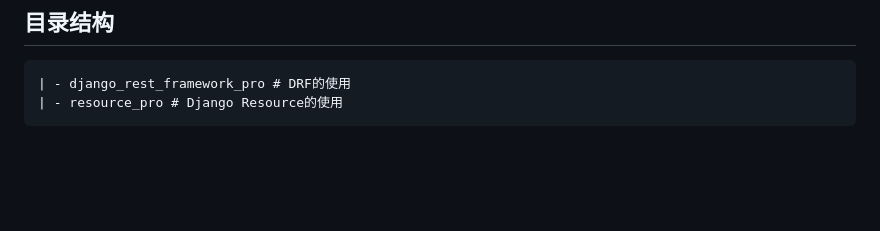
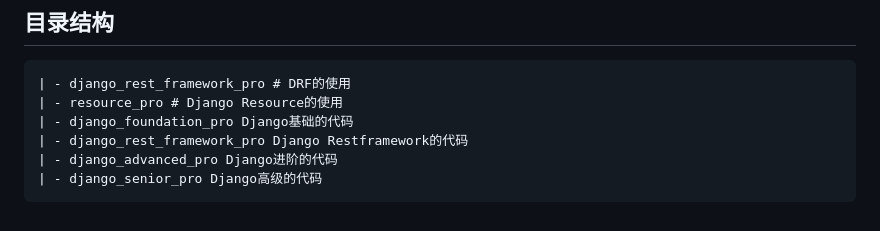
Before and after one commit to zrf-rocket/PythonFramework, a Markdown page: django_framework/README.md, the part around the change. Drawn GitHub-style; blank space fills up the shorter version.

Commit message:
新增目录结构说明

````diff
--- a/django_framework/README.md
+++ b/django_framework/README.md
@@ -101,4 +101,8 @@ LogEntry是在后台开发中经常用到的模块，它在admin是默认开启
 ```
 | - django_rest_framework_pro # DRF的使用
 | - resource_pro # Django Resource的使用
+| - django_foundation_pro Django基础的代码
+| - django_rest_framework_pro Django Restframework的代码
+| - django_advanced_pro Django进阶的代码
+| - django_senior_pro Django高级的代码
 ```
````
